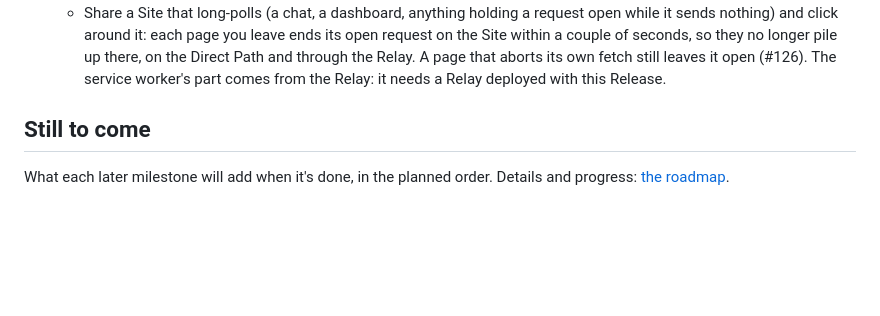
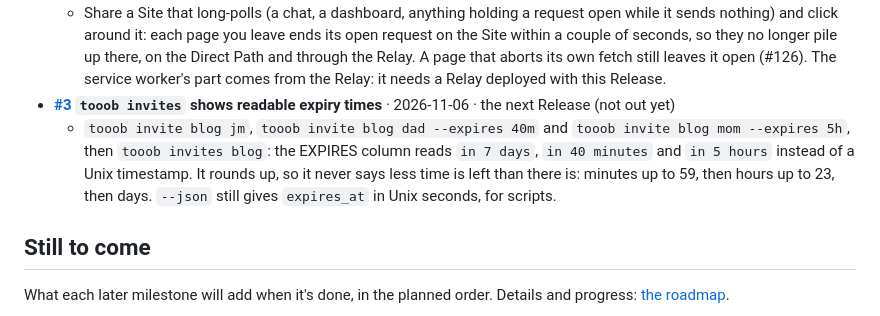
Before and after one commit to Tooobs/tooob, a Markdown page: README.md, the part around the change. GitHub-like rendering; blank space fills up the shorter version.

```diff
--- a/README.md
+++ b/README.md
@@ -142,6 +142,8 @@ Everything here up to #1 is in the first Release, **[0.1.0](https://github.com/T
   - Nothing shows in tooob itself; this changes how it's checked. `./release.sh` now runs the Host's tests on Linux (`test/linux/run.sh`, in podman) before it tags, and refuses up front, saying `podman machine start`, if podman isn't running. Every push to `main` runs `cargo test` on x86_64 and aarch64 musl in CI: `gh run list --workflow linux-tests.yml` shows each push's result.
 - **[#2](https://github.com/Tooobs/tooob/issues/2) A cancelled request stops the Host's request to the Site** · 2026-11-06 · the next Release (not out yet)
   - Share a Site that long-polls (a chat, a dashboard, anything holding a request open while it sends nothing) and click around it: each page you leave ends its open request on the Site within a couple of seconds, so they no longer pile up there, on the Direct Path and through the Relay. A page that aborts its own fetch still leaves it open (#126). The service worker's part comes from the Relay: it needs a Relay deployed with this Release.
+- **[#3](https://github.com/Tooobs/tooob/issues/3) `tooob invites` shows readable expiry times** · 2026-11-06 · the next Release (not out yet)
+  - `tooob invite blog jm`, `tooob invite blog dad --expires 40m` and `tooob invite blog mom --expires 5h`, then `tooob invites blog`: the EXPIRES column reads `in 7 days`, `in 40 minutes` and `in 5 hours` instead of a Unix timestamp. It rounds up, so it never says less time is left than there is: minutes up to 59, then hours up to 23, then days. `--json` still gives `expires_at` in Unix seconds, for scripts.
 
 ## Still to come
 
```
Also changed, not shown: CHANGELOG.md (+1 -0 lines), docs/roadmap.md (+1 -1 lines).
